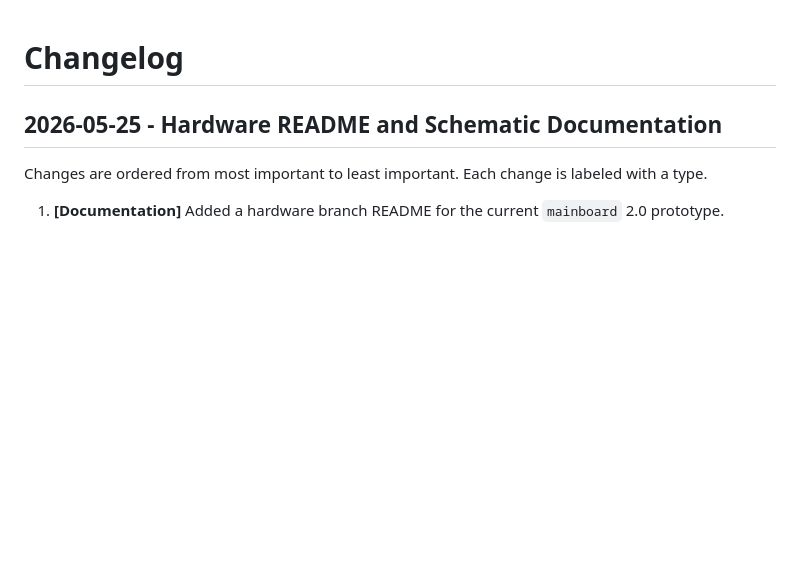
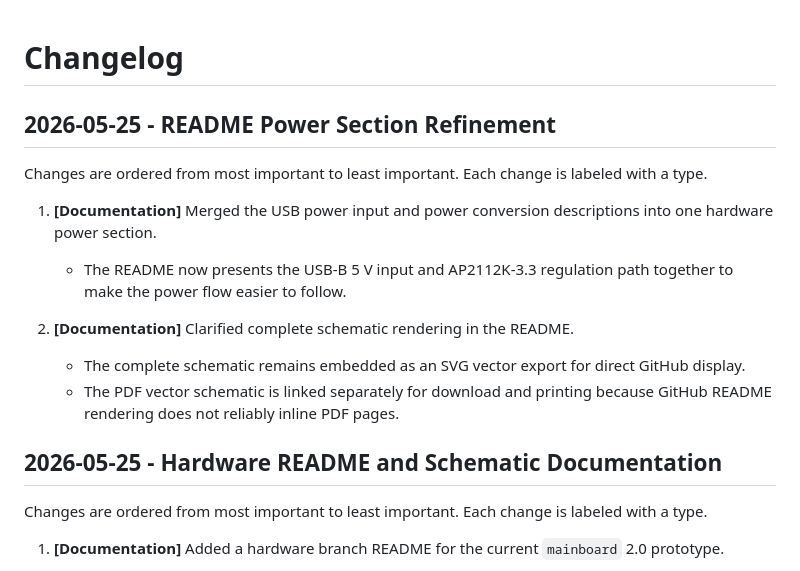
Before and after one commit to Yannas-Sun/e-skin-simulator, a Markdown page: CHANGELOG.md, the part around the change. Drawn GitHub-style; blank space fills up the shorter version.

```diff
--- a/CHANGELOG.md
+++ b/CHANGELOG.md
@@ -1,4 +1,15 @@
 # Changelog
+
+## 2026-05-25 - README Power Section Refinement
+
+Changes are ordered from most important to least important. Each change is labeled with a type.
+
+1. **[Documentation]** Merged the USB power input and power conversion descriptions into one hardware power section.
+   - The README now presents the USB-B 5 V input and AP2112K-3.3 regulation path together to make the power flow easier to follow.
+
+2. **[Documentation]** Clarified complete schematic rendering in the README.
+   - The complete schematic remains embedded as an SVG vector export for direct GitHub display.
+   - The PDF vector schematic is linked separately for download and printing because GitHub README rendering does not reliably inline PDF pages.
 
 ## 2026-05-25 - Hardware README and Schematic Documentation
 
```
Also changed, not shown: README.md (+7 -9 lines).
